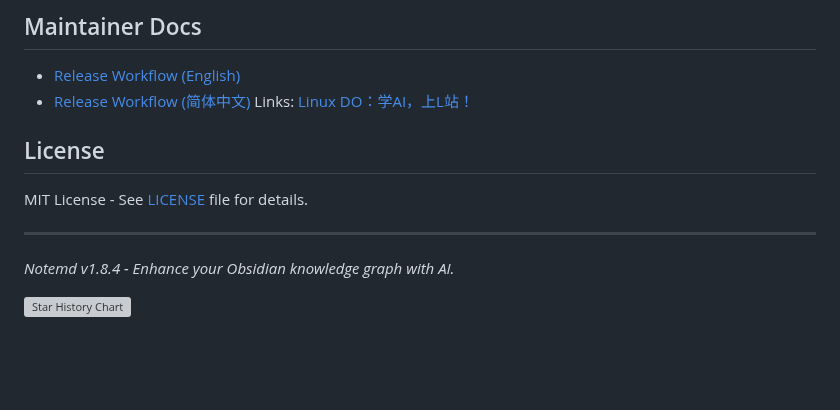
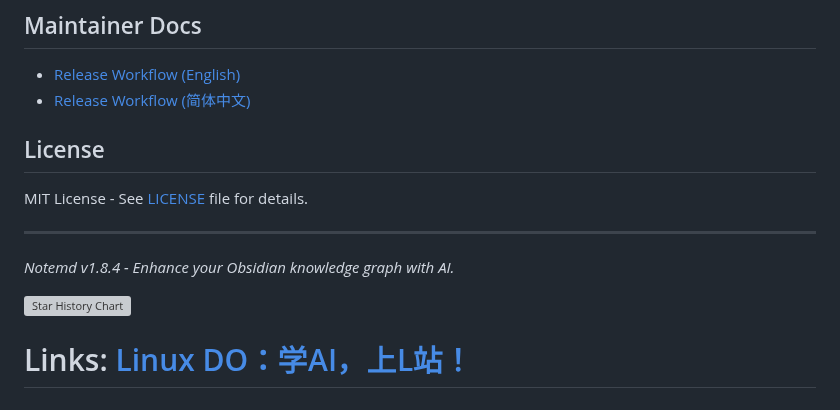
Before and after one commit to Jacobinwwey/obsidian-NotEMD, a Markdown page: README.md, the part around the change. Rendered like a GitHub page; blank space fills up the shorter version; grey boxes are pictures that could not be loaded.

```diff
--- a/README.md
+++ b/README.md
@@ -710,7 +710,6 @@ Contributions are welcome! Please refer to the GitHub repository for guidelines:
 
 - [Release Workflow (English)](./docs/maintainer/release-workflow.md)
 - [Release Workflow (简体中文)](./docs/maintainer/release-workflow.zh-CN.md)
-Links: [Linux DO：学AI，上L站！](https://linux.do/)
 
 ## License
 
@@ -722,3 +721,4 @@ MIT License - See [LICENSE](LICENSE) file for details.
 
 
 ![Star History Chart](https://api.star-history.com/svg?repos=Jacobinwwey/obsidian-NotEMD&type=Date)
+# Links: [Linux DO：学AI，上L站！](https://linux.do/)
```
